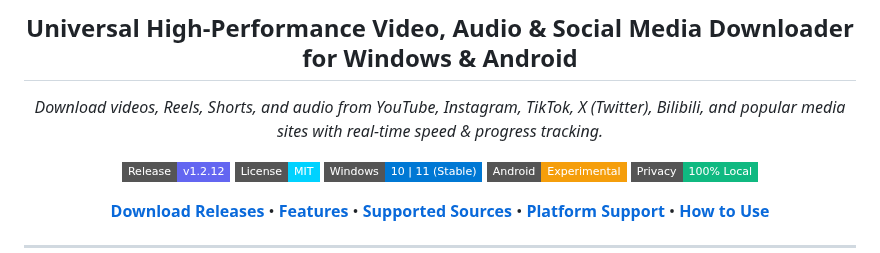
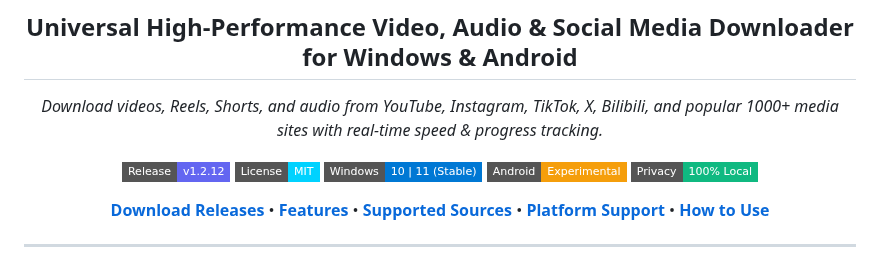
Before and after one commit to Amlan-Sarkar/Droply, a Markdown page: README.md, the part around the change. Rendered like a GitHub page; badges without logos.

Commit message:
Enhance README with media site support details
Updated description to include support for over 1000 media sites.

```diff
--- a/README.md
+++ b/README.md
@@ -8,7 +8,7 @@
 
 ## Universal High-Performance Video, Audio & Social Media Downloader for Windows & Android
 
-*Download videos, Reels, Shorts, and audio from YouTube, Instagram, TikTok, X (Twitter), Bilibili, and popular media sites with real-time speed & progress tracking.*
+*Download videos, Reels, Shorts, and audio from YouTube, Instagram, TikTok, X, Bilibili, and popular 1000+ media sites with real-time speed & progress tracking.*
 
 [![Latest Release](https://img.shields.io/badge/Release-v1.2.12-6366f1.svg?style=flat-square)](https://github.com/Amlan-Sarkar/Droply/releases)
 [![License: MIT](https://img.shields.io/badge/License-MIT-00d2ff.svg?style=flat-square)](LICENSE)
```
